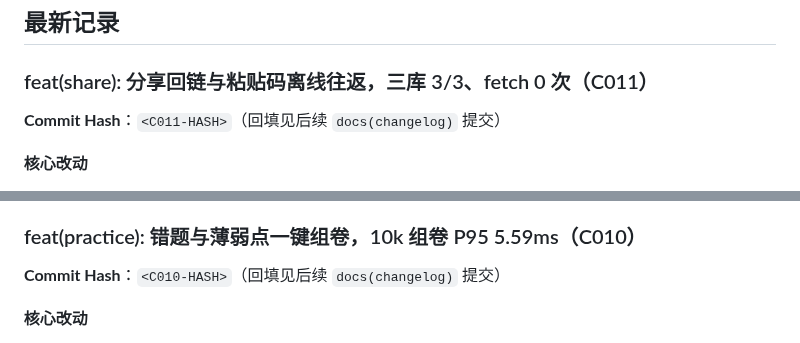
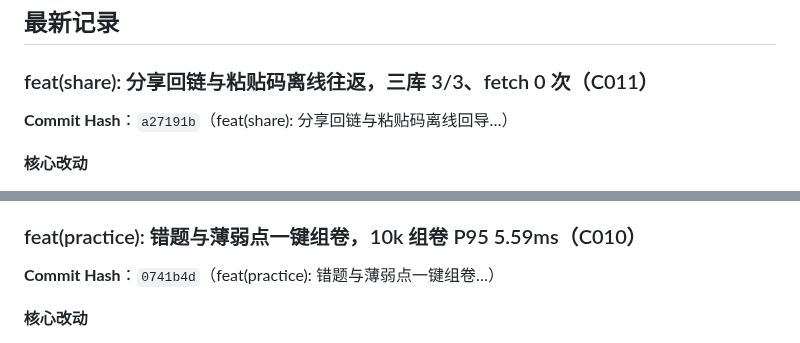
Before and after one commit to idcu/qforge, a Markdown page: CHANGELOG.internal.md, 2 parts joined by grey strips. Rendered like a GitHub page.

Commit message:
docs(changelog): 回填 C010/C011 提交 hash

```diff
--- a/CHANGELOG.internal.md
+++ b/CHANGELOG.internal.md
@@ -11,7 +11,7 @@
 
 ### feat(share): 分享回链与粘贴码离线往返，三库 3/3、fetch 0 次（C011）
 
-**Commit Hash**：`<C011-HASH>`（回填见后续 `docs(changelog)` 提交）
+**Commit Hash**：`a27191b`（feat(share): 分享回链与粘贴码离线回导…）
 
 **核心改动**
 - 新增 `js/utils/base64.js`（`QB.Base64`）：`encodeBytes/decodeToBytes/toUrlSafe/fromUrlSafe`。
@@ -63,7 +63,7 @@
 
 ### feat(practice): 错题与薄弱点一键组卷，10k 组卷 P95 5.59ms（C010）
 
-**Commit Hash**：`<C010-HASH>`（回填见后续 `docs(changelog)` 提交）
+**Commit Hash**：`0741b4d`（feat(practice): 错题与薄弱点一键组卷…）
 
 **核心改动**
 - `js/modules/statistics.js`：新增纯函数 `reviewStats(revlog, bankId)`——按 `e.b===bankId` 过滤，逐题聚合
```
